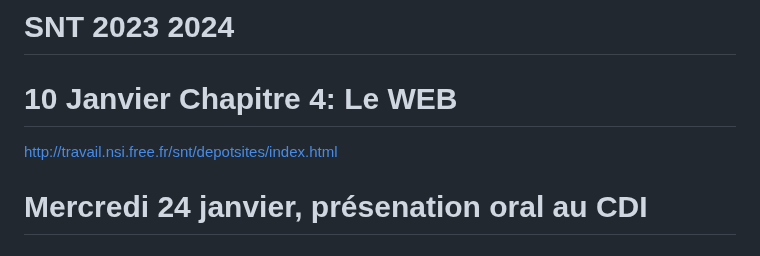
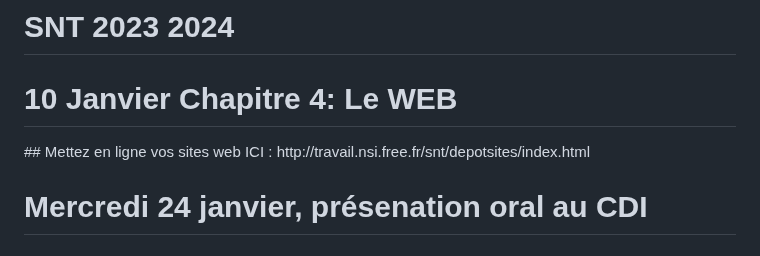
Before and after one commit to Defernez/NSI, a Markdown page: README.md, the part around the change. Rendered like a GitHub page.

```diff
--- a/README.md
+++ b/README.md
@@ -1,7 +1,7 @@
 # SNT 2023 2024
 
 <h1>10 Janvier Chapitre 4: Le WEB </h1>
-
+## Mettez en ligne vos sites web ICI :
 http://travail.nsi.free.fr/snt/depotsites/index.html
 
 # Mercredi 24 janvier, présenation oral au CDI
```
